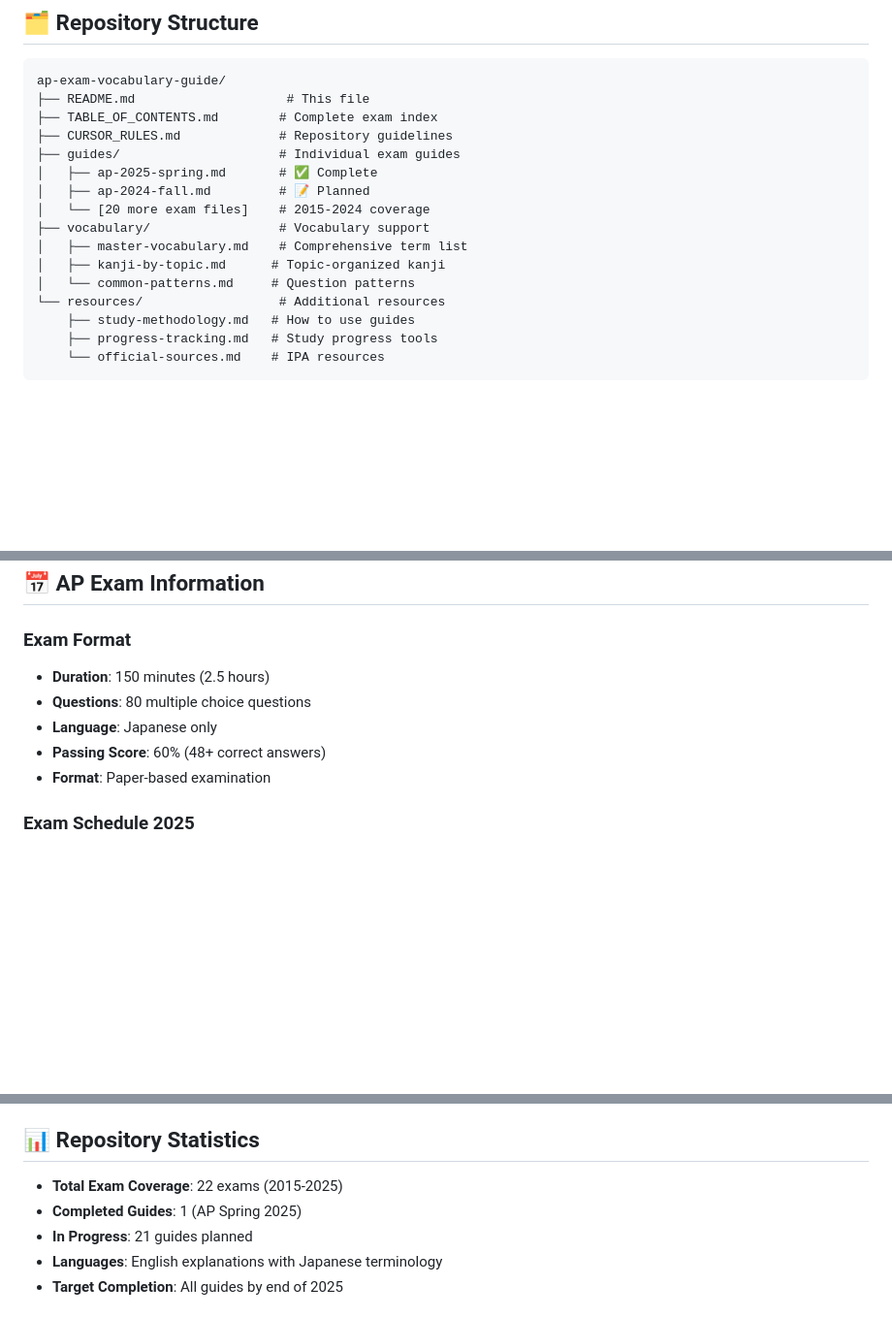
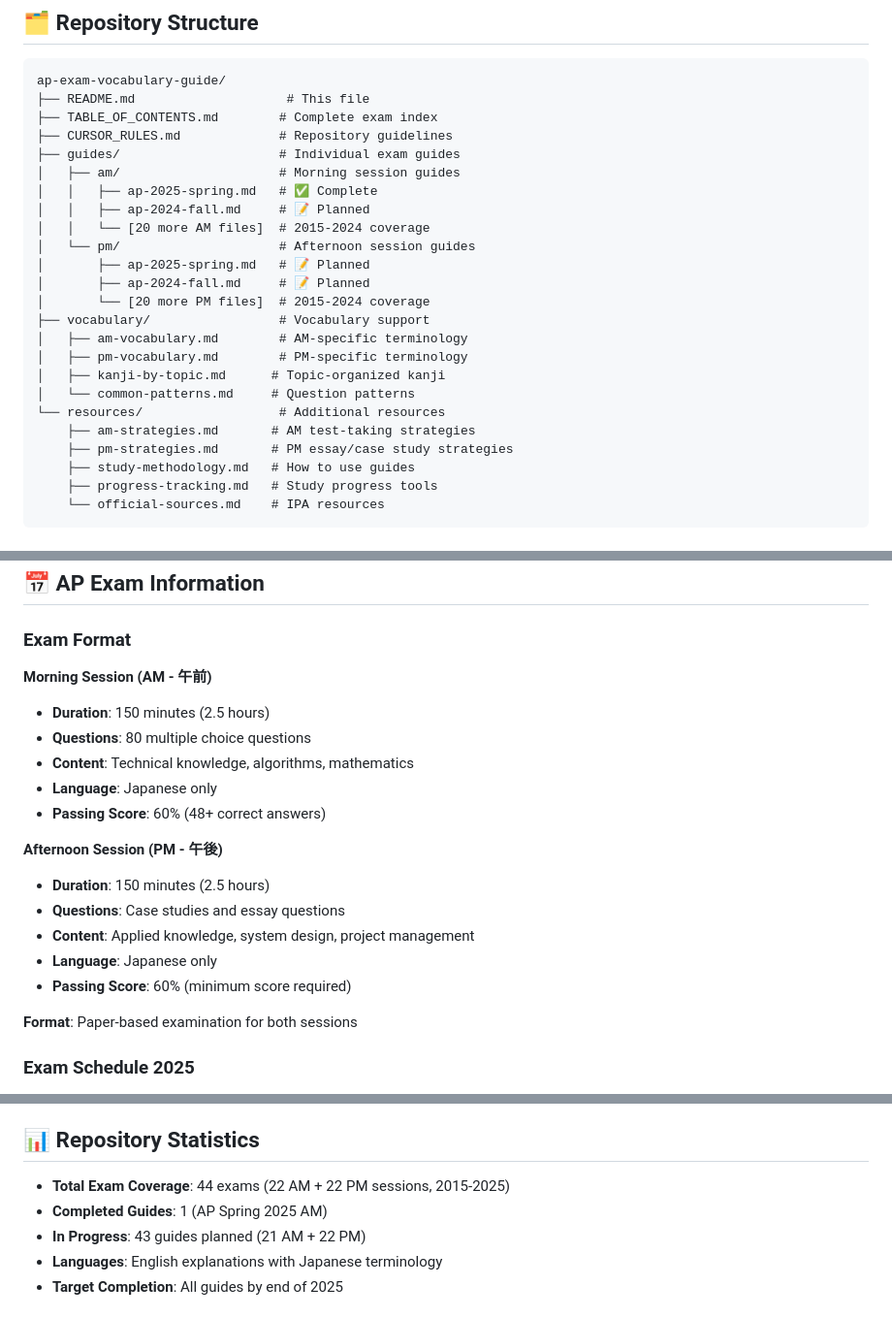
Before and after one commit to avie-dev/ap-exam-vocabulary-guide, a Markdown page: README.md, 3 parts joined by grey strips. Shown at 97% size. Rendered like a GitHub page; blank space fills up the shorter version.

Commit message:
fix: update README links and directory structure references
- Fix broken link to AP 2025 Spring guide (now points to guides/am/)
- Update repository structure diagram to reflect actual AM/PM organization
- Clarify exam format differences between AM and PM sessions
- Update statistics to reflect 44 total guides (22 AM + 22 PM)
- Remove broken community page link (mark as coming soon)
- Correct file references to match actual directory structure

```diff
--- a/README.md
+++ b/README.md
@@ -39,14 +39,22 @@ ap-exam-vocabulary-guide/
 ├── TABLE_OF_CONTENTS.md        # Complete exam index
 ├── CURSOR_RULES.md             # Repository guidelines
 ├── guides/                     # Individual exam guides
-│   ├── ap-2025-spring.md       # ✅ Complete
-│   ├── ap-2024-fall.md         # 📝 Planned
-│   └── [20 more exam files]    # 2015-2024 coverage
+│   ├── am/                     # Morning session guides
+│   │   ├── ap-2025-spring.md   # ✅ Complete
+│   │   ├── ap-2024-fall.md     # 📝 Planned
+│   │   └── [20 more AM files]  # 2015-2024 coverage
+│   └── pm/                     # Afternoon session guides
+│       ├── ap-2025-spring.md   # 📝 Planned
+│       ├── ap-2024-fall.md     # 📝 Planned
+│       └── [20 more PM files]  # 2015-2024 coverage
 ├── vocabulary/                 # Vocabulary support
-│   ├── master-vocabulary.md    # Comprehensive term list
+│   ├── am-vocabulary.md        # AM-specific terminology
+│   ├── pm-vocabulary.md        # PM-specific terminology
 │   ├── kanji-by-topic.md      # Topic-organized kanji
 │   └── common-patterns.md     # Question patterns
 └── resources/                  # Additional resources
+    ├── am-strategies.md       # AM test-taking strategies
+    ├── pm-strategies.md       # PM essay/case study strategies
     ├── study-methodology.md   # How to use guides
     ├── progress-tracking.md   # Study progress tools
     └── official-sources.md    # IPA resources
@@ -95,11 +103,21 @@ ap-exam-vocabulary-guide/
 ## 📅 AP Exam Information
 
 ### Exam Format
+**Morning Session (AM - 午前)**
 - **Duration**: 150 minutes (2.5 hours)
 - **Questions**: 80 multiple choice questions
+- **Content**: Technical knowledge, algorithms, mathematics
 - **Language**: Japanese only
 - **Passing Score**: 60% (48+ correct answers)
-- **Format**: Paper-based examination
+
+**Afternoon Session (PM - 午後)**
+- **Duration**: 150 minutes (2.5 hours)
+- **Questions**: Case studies and essay questions
+- **Content**: Applied knowledge, system design, project management
+- **Language**: Japanese only
+- **Passing Score**: 60% (minimum score required)
+
+**Format**: Paper-based examination for both sessions
 
 ### Exam Schedule 2025
 - **Spring Registration**: January 15 - February 28, 2025
@@ -199,9 +217,9 @@ This is an open-source study guide! Contributions welcome:
 
 ## 📊 Repository Statistics
 
-- **Total Exam Coverage**: 22 exams (2015-2025)
-- **Completed Guides**: 1 (AP Spring 2025)
-- **In Progress**: 21 guides planned
+- **Total Exam Coverage**: 44 exams (22 AM + 22 PM sessions, 2015-2025)
+- **Completed Guides**: 1 (AP Spring 2025 AM)
+- **In Progress**: 43 guides planned (21 AM + 22 PM)
 - **Languages**: English explanations with Japanese terminology
 - **Target Completion**: All guides by end of 2025
 
```
Also changed, not shown: other parts of README.md (+2 -2 lines).
